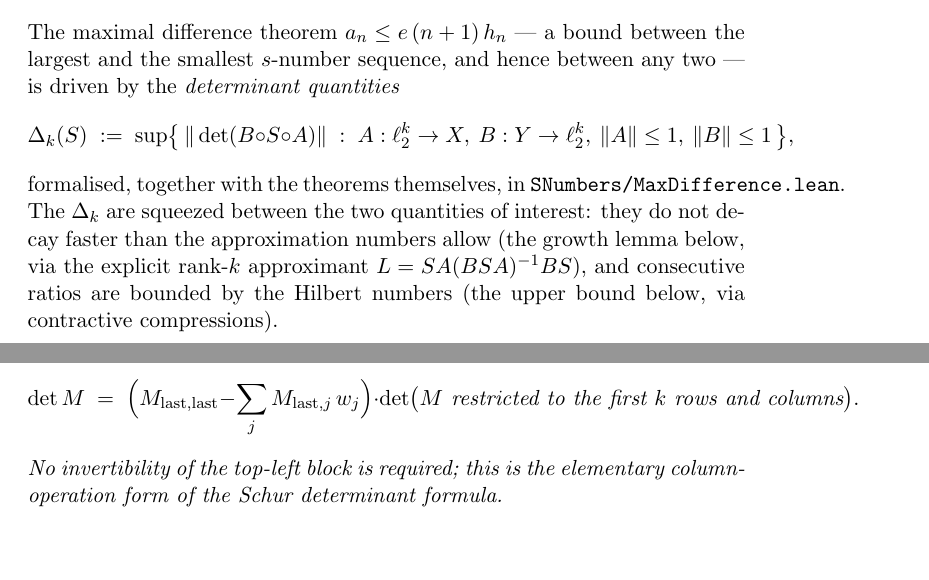
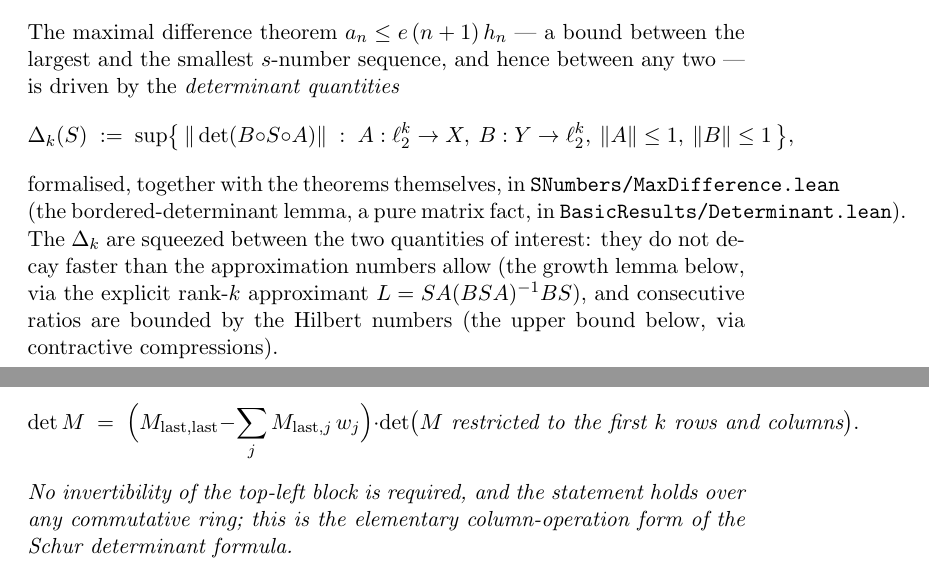
Before and after one commit to mario-ullrich/Lean-SNumbers, a LaTeX thesis (blueprint/src/print.tex, which reads blueprint/src/content.tex): two parts of pages 20 and 21 of 25, joined at a grey line, cut so that both start at the same text, the shorter picture padded with empty space. Compiled offline with pdfLaTeX.

Commit message:
Move bordered determinant lemma to Determinant.lean, generalize to CommRing

```diff
--- a/blueprint/src/content.tex
+++ b/blueprint/src/content.tex
@@ -958,11 +958,12 @@ driven by the \emph{determinant quantities}
     A : \ell_2^k \to X,\ B : Y \to \ell_2^k,\ \|A\| \le 1,\ \|B\| \le 1 \,\bigr\},
 \]
 formalised, together with the theorems themselves, in
-\texttt{SNumbers/MaxDifference.lean}. The $\Delta_k$ are squeezed between the
-two quantities of interest: they do not decay faster than the approximation
-numbers allow (the growth lemma below, via the explicit rank-$k$ approximant
-$L = SA(BSA)^{-1}BS$), and consecutive ratios are bounded by the Hilbert
-numbers (the upper bound below, via contractive compressions).
+\texttt{SNumbers/MaxDifference.lean} (the bordered-determinant lemma, a pure
+matrix fact, in \texttt{BasicResults/Determinant.lean}). The $\Delta_k$ are
+squeezed between the two quantities of interest: they do not decay faster than
+the approximation numbers allow (the growth lemma below, via the explicit
+rank-$k$ approximant $L = SA(BSA)^{-1}BS$), and consecutive ratios are bounded
+by the Hilbert numbers (the upper bound below, via contractive compressions).
 
 \begin{definition}[Determinant quantities]
 \label{def:det-quantity}
@@ -997,7 +998,7 @@ $\|\det T\|^2 = \det(T^*T) = \prod \lambda_k(T^*T) = \prod \sigma_k^2$).
 
 \begin{lemma}[Bordered determinant]
 \label{lem:det-bordered}
-\lean{SNumbers.det_eq_corner_mul_det_submatrix}
+\lean{Matrix.det_eq_corner_mul_det_submatrix}
 \leanok
 Let $M$ be a $(k+1) \times (k+1)$ matrix and $w \in \mathbb{K}^k$ such that,
 above the corner, the last column of $M$ is the combination of the first $k$
@@ -1010,8 +1011,9 @@ for $i < k$. Then
   \cdot \det\bigl( M \text{ restricted to the first $k$ rows and columns}
   \bigr).
 \]
-No invertibility of the top-left block is required; this is the elementary
-column-operation form of the Schur determinant formula.
+No invertibility of the top-left block is required, and the statement holds
+over any commutative ring; this is the elementary column-operation form of
+the Schur determinant formula.
 \end{lemma}
 \begin{proof}
 \leanok
```
Also changed, not shown: README.md, 3 other files.
